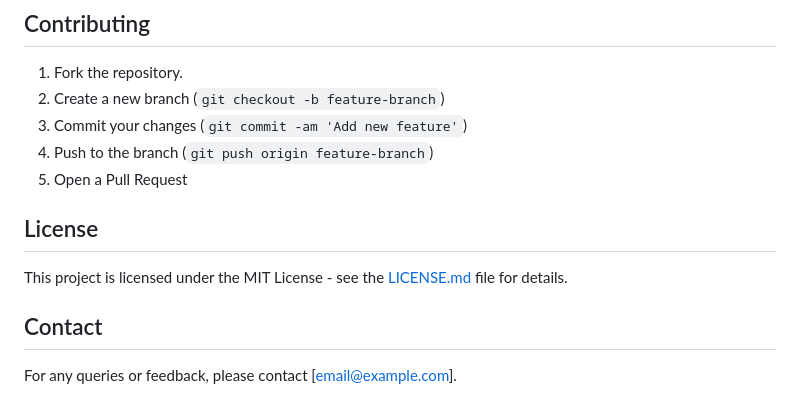
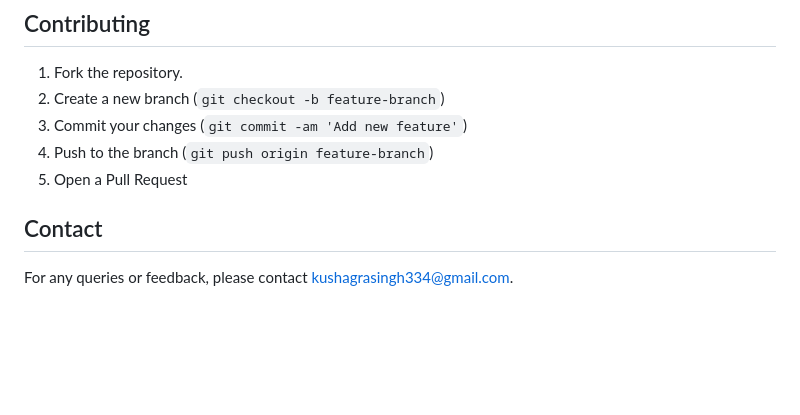
Before and after one commit to kavyakushagra007/OHMS, a Markdown page: README.md, the part around the change. Drawn GitHub-style; blank space fills up the shorter version.

```diff
--- a/README.md
+++ b/README.md
@@ -120,8 +120,6 @@ The Online Healthcare Management System is a web-based platform designed to stre
 4. Push to the branch (`git push origin feature-branch`)
 5. Open a Pull Request
 
-## License
-This project is licensed under the MIT License - see the [LICENSE.md](LICENSE.md) file for details.
 
 ## Contact
-For any queries or feedback, please contact [email@example.com].
+For any queries or feedback, please contact kushagrasingh334@gmail.com.
```
